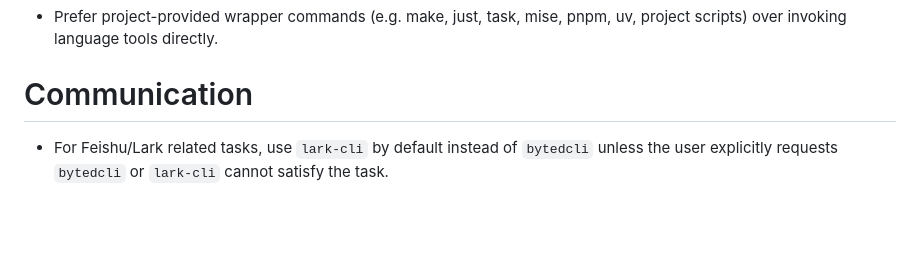
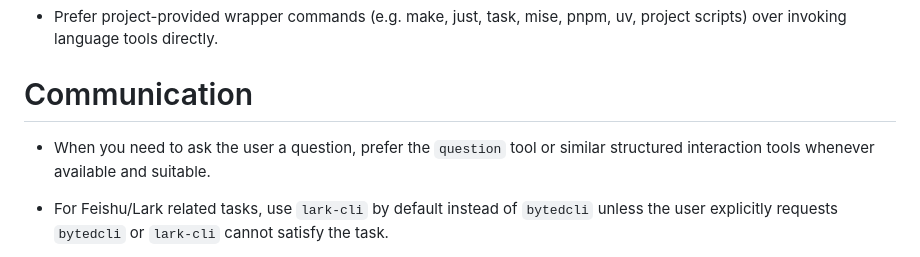
Before and after one commit to ykai55/dotfiles, a Markdown page: opencode/AGENTS.md, the part around the change. Rendered like a GitHub page; blank space fills up the shorter version.

Commit message:
Prefer question tool for user clarification

```diff
--- a/opencode/AGENTS.md
+++ b/opencode/AGENTS.md
@@ -118,6 +118,8 @@ Favor removing abstractions that do not improve reuse, readability, or domain cl
 
 # Communication
 
+- When you need to ask the user a question, prefer the `question` tool or similar structured interaction tools whenever available and suitable.
+
 - For Feishu/Lark related tasks, use `lark-cli` by default instead of `bytedcli` unless the user explicitly requests `bytedcli` or `lark-cli` cannot satisfy the task.
 
 - When sending a Lark message on the user's behalf, always prefix the message body with an `@` mention of the user's own Lark account.
```
